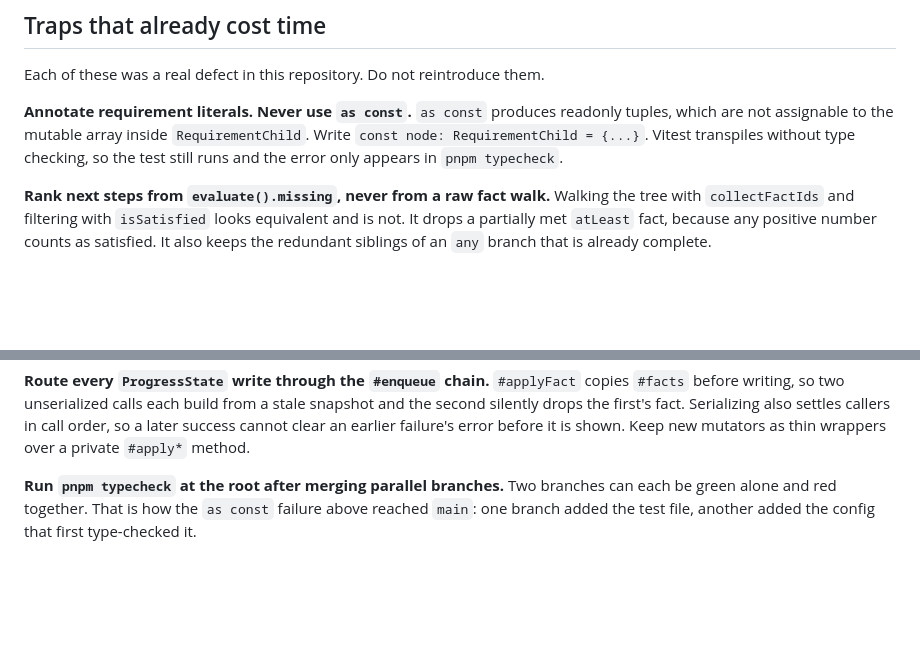
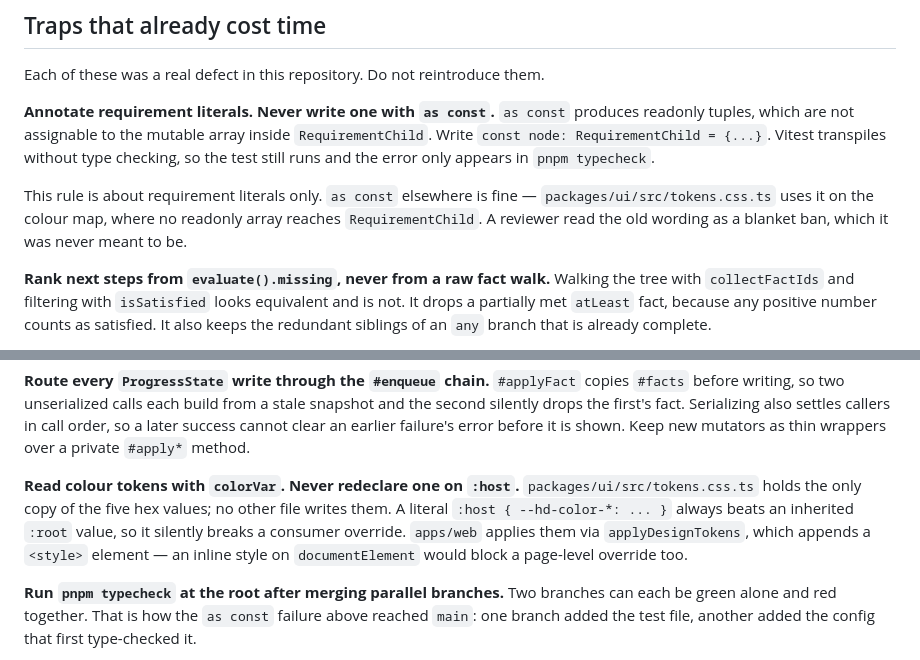
Before and after one commit to babimartins/hades-prophecy-tracker, a Markdown page: AGENTS.md, 2 parts joined by grey strips. GitHub-like rendering; blank space fills up the shorter version.

```diff
--- a/AGENTS.md
+++ b/AGENTS.md
@@ -57,11 +57,16 @@ pnpm --filter @hades/engine test    # one package
 
 Each of these was a real defect in this repository. Do not reintroduce them.
 
-**Annotate requirement literals. Never use `as const`.**
+**Annotate requirement literals. Never write one with `as const`.**
 `as const` produces readonly tuples, which are not assignable to the mutable
 array inside `RequirementChild`. Write `const node: RequirementChild = {...}`.
 Vitest transpiles without type checking, so the test still runs and the error
 only appears in `pnpm typecheck`.
+
+This rule is about requirement literals only. `as const` elsewhere is fine —
+`packages/ui/src/tokens.css.ts` uses it on the colour map, where no readonly
+array reaches `RequirementChild`. A reviewer read the old wording as a blanket
+ban, which it was never meant to be.
 
 **Rank next steps from `evaluate().missing`, never from a raw fact walk.**
 Walking the tree with `collectFactIds` and filtering with `isSatisfied` looks
@@ -93,6 +98,13 @@ build from a stale snapshot and the second silently drops the first's fact.
 Serializing also settles callers in call order, so a later success cannot clear
 an earlier failure's error before it is shown. Keep new mutators as thin
 wrappers over a private `#apply*` method.
+
+**Read colour tokens with `colorVar`. Never redeclare one on `:host`.**
+`packages/ui/src/tokens.css.ts` holds the only copy of the five hex values; no
+other file writes them. A literal `:host { --hd-color-*: ... }` always beats an
+inherited `:root` value, so it silently breaks a consumer override. `apps/web`
+applies them via `applyDesignTokens`, which appends a `<style>` element —
+an inline style on `documentElement` would block a page-level override too.
 
 **Run `pnpm typecheck` at the root after merging parallel branches.**
 Two branches can each be green alone and red together. That is how the
```
Also changed, not shown: README.md (+3 -3 lines).
